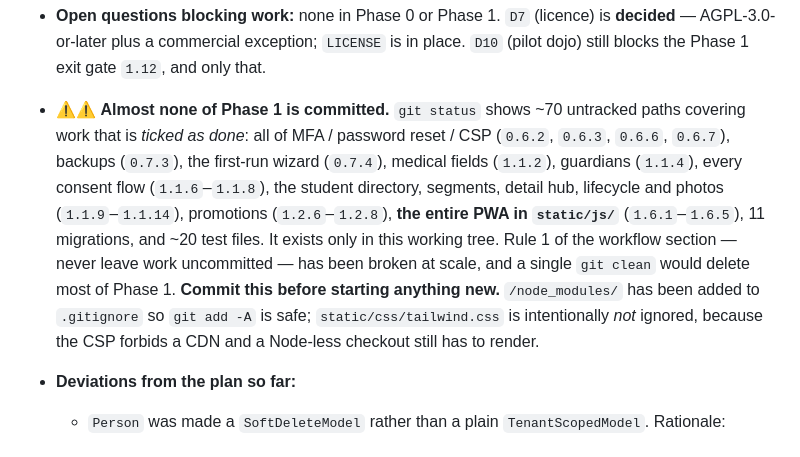
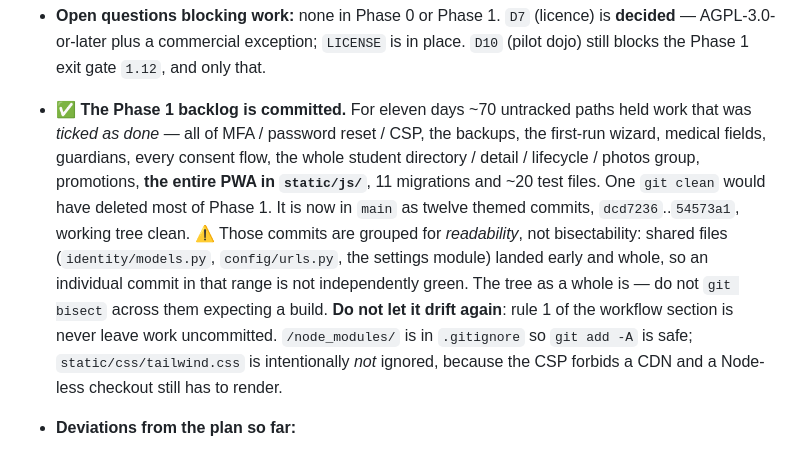
Before and after one commit to sarel-myburgh/BokyDojo, a Markdown page: TODO.md, the part around the change. Drawn GitHub-style.

Commit message:
Record that the Phase 1 backlog is committed
The Resume Point still warned that almost none of Phase 1 was in git. It is now,
so the warning was actively misleading — the next session would have gone
looking for ~70 untracked paths that no longer exist.

Notes what the grouping does and does not promise: the twelve commits are
themed for readability, not bisectability. Shared files landed early and whole,
so individual commits in that range are not independently green.

Co-Authored-By: Claude Opus 5 (1M context) <noreply@anthropic.com>
Claude-Session: https://claude.ai/code/session_01BdwwGYwamevBJQMXFS4HZx

```diff
--- a/TODO.md
+++ b/TODO.md
@@ -506,17 +506,20 @@ OUTPUT
   **decided** — AGPL-3.0-or-later plus a commercial exception; `LICENSE` is in
   place. `D10` (pilot dojo) still blocks the Phase 1 exit gate `1.12`, and only
   that.
-- ⚠⚠ **Almost none of Phase 1 is committed.** `git status` shows ~70 untracked
-  paths covering work that is *ticked as done*: all of MFA / password reset / CSP
-  (`0.6.2`, `0.6.3`, `0.6.6`, `0.6.7`), backups (`0.7.3`), the first-run wizard
-  (`0.7.4`), medical fields (`1.1.2`), guardians (`1.1.4`), every consent flow
-  (`1.1.6`–`1.1.8`), the student directory, segments, detail hub, lifecycle and
-  photos (`1.1.9`–`1.1.14`), promotions (`1.2.6`–`1.2.8`), **the entire PWA in
-  `static/js/`** (`1.6.1`–`1.6.5`), 11 migrations, and ~20 test files. It exists
-  only in this working tree. Rule 1 of the workflow section — never leave work
-  uncommitted — has been broken at scale, and a single `git clean` would delete
-  most of Phase 1. **Commit this before starting anything new.**
-  `/node_modules/` has been added to `.gitignore` so `git add -A` is safe;
+- ✅ **The Phase 1 backlog is committed.** For eleven days ~70 untracked paths
+  held work that was *ticked as done* — all of MFA / password reset / CSP, the
+  backups, the first-run wizard, medical fields, guardians, every consent flow,
+  the whole student directory / detail / lifecycle / photos group, promotions,
+  **the entire PWA in `static/js/`**, 11 migrations and ~20 test files. One
+  `git clean` would have deleted most of Phase 1. It is now in `main` as twelve
+  themed commits, `dcd7236`..`54573a1`, working tree clean.
+  ⚠ Those commits are grouped for *readability*, not bisectability: shared files
+  (`identity/models.py`, `config/urls.py`, the settings module) landed early and
+  whole, so an individual commit in that range is not independently green. The
+  tree as a whole is — do not `git bisect` across them expecting a build.
+  **Do not let it drift again**: rule 1 of the workflow section is never leave
+  work uncommitted.
+  `/node_modules/` is in `.gitignore` so `git add -A` is safe;
   `static/css/tailwind.css` is intentionally *not* ignored, because the CSP
   forbids a CDN and a Node-less checkout still has to render.
 - **Deviations from the plan so far:**
```
